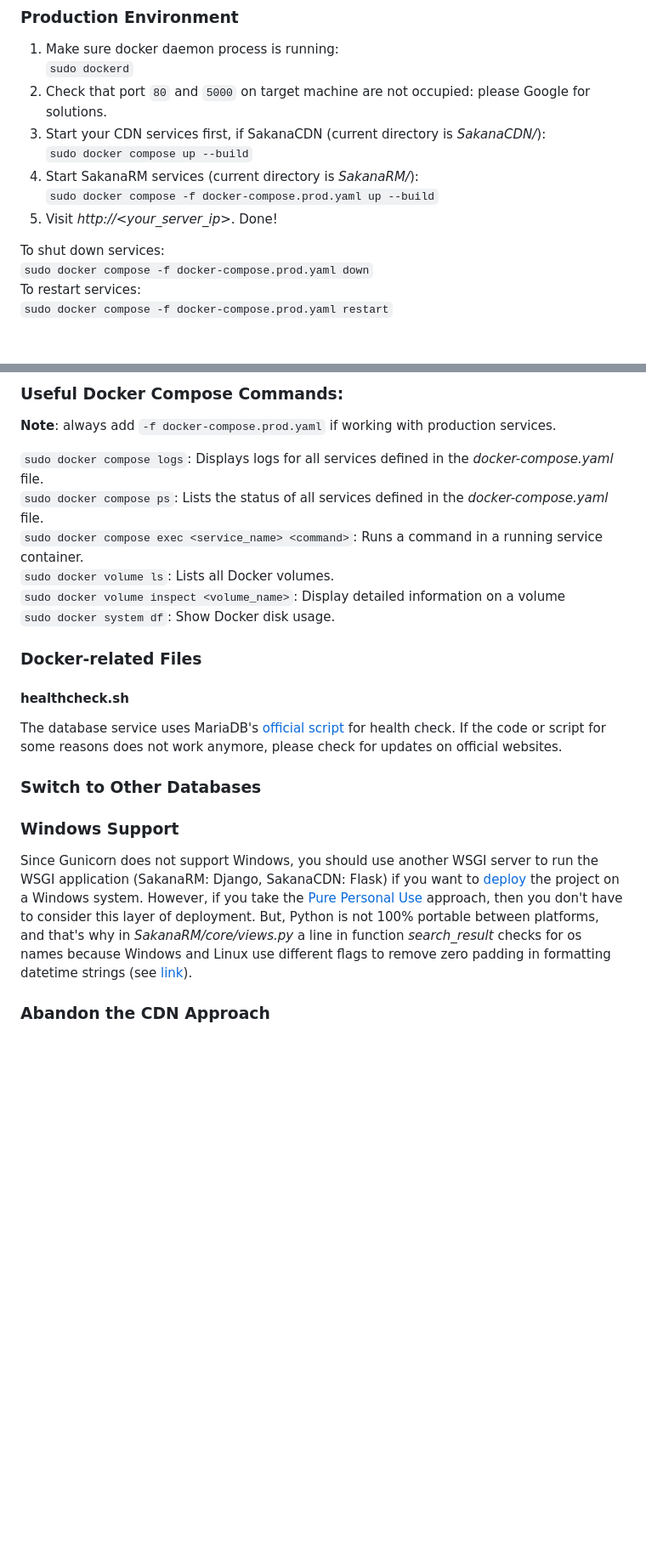
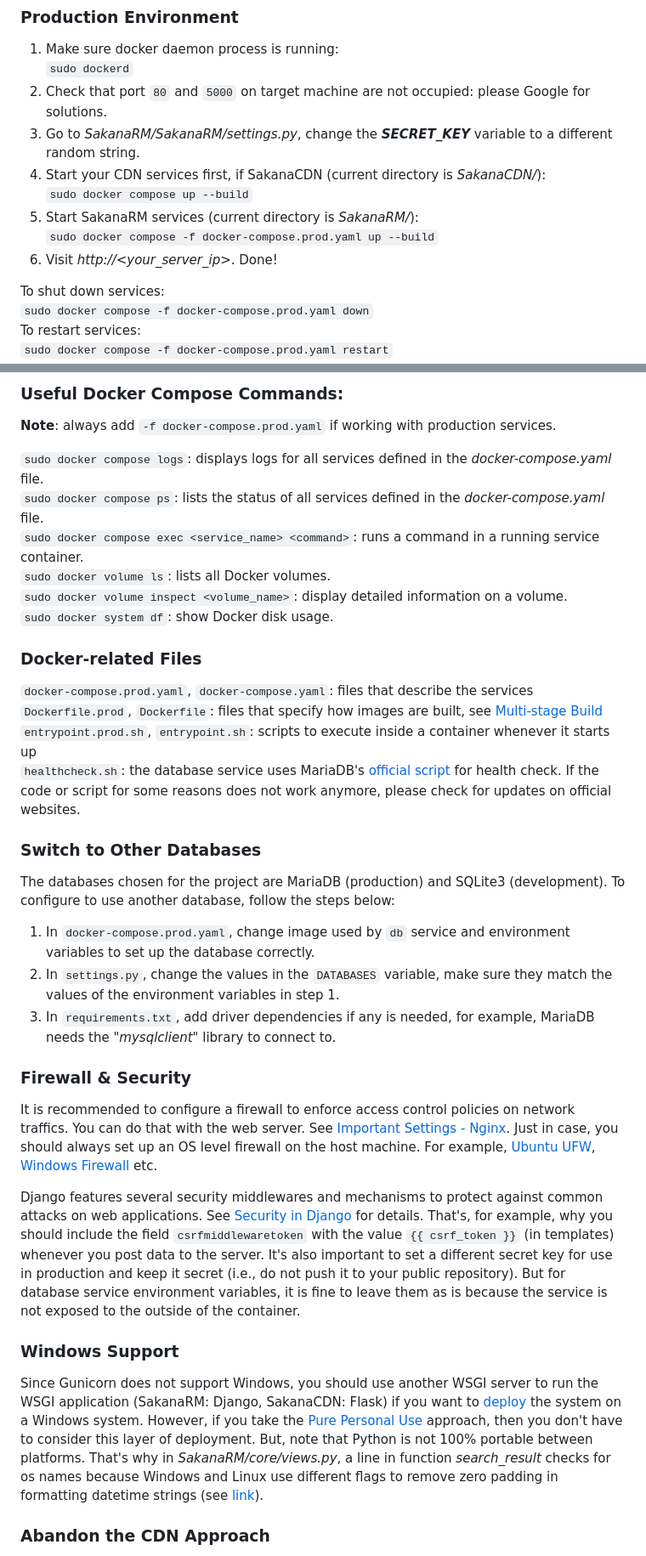
Before and after one commit to JunchengDong0421/SakanaRM, a Markdown page: README.md, 2 parts joined by grey strips. Shown: that part at 85% size. GitHub-like rendering; blank space fills up the shorter version.

Commit message:
Update progress, finish advanced deployment, enhance developer's guide

```diff
--- a/README.md
+++ b/README.md
@@ -141,11 +141,12 @@ a SQLite3 instance in one service. If you want to use other databases, see
 1. Make sure docker daemon process is running:
 `sudo dockerd`
 2. Check that port `80` and `5000` on target machine are not occupied: please Google for solutions.
-3. Start your CDN services first, if SakanaCDN (current directory is *SakanaCDN/*):
+3. Go to *SakanaRM/SakanaRM/settings.py*, change the ***SECRET_KEY*** variable to a different random string.
+4. Start your CDN services first, if SakanaCDN (current directory is *SakanaCDN/*):
 `sudo docker compose up --build`
-4. Start SakanaRM services (current directory is *SakanaRM/*):
+5. Start SakanaRM services (current directory is *SakanaRM/*):
 `sudo docker compose -f docker-compose.prod.yaml up --build`
-5. Visit *http://\<your_server_ip\>*. Done!
+6. Visit *http://\<your_server_ip\>*. Done!
 
 
 To shut down services:
@@ -348,27 +373,53 @@ all info-level events in app *core*; unhandled exceptions during handling of a r
 ### Useful Docker Compose Commands:
 **Note**: always add `-f docker-compose.prod.yaml` if working with production services.
 
-`sudo docker compose logs`: Displays logs for all services defined in the *docker-compose.yaml* file.
-`sudo docker compose ps`: Lists the status of all services defined in the *docker-compose.yaml* file.
-`sudo docker compose exec <service_name> <command>`: Runs a command in a running service container.
-`sudo docker volume ls`: Lists all Docker volumes.
-`sudo docker volume inspect <volume_name>`: Display detailed information on a volume
-`sudo docker system df`: Show Docker disk usage.
+`sudo docker compose logs`: displays logs for all services defined in the *docker-compose.yaml* file.
+`sudo docker compose ps`: lists the status of all services defined in the *docker-compose.yaml* file.
+`sudo docker compose exec <service_name> <command>`: runs a command in a running service container.
+`sudo docker volume ls`: lists all Docker volumes.
+`sudo docker volume inspect <volume_name>`: display detailed information on a volume.
+`sudo docker system df`: show Docker disk usage.
 
 ### Docker-related Files
-#### healthcheck.sh
-The database service uses MariaDB's [official script](https://mariadb.com/kb/en/using-healthcheck-sh/) for health check.
-If the code or script for some reasons does not work anymore, please check for updates on official websites.
+`docker-compose.prod.yaml`, `docker-compose.yaml`: files that describe the services
+`Dockerfile.prod`, `Dockerfile`: files that specify how images are built, see [Multi-stage
+Build](https://docs.docker.com/build/guide/multi-stage/)
+`entrypoint.prod.sh`, `entrypoint.sh`: scripts to execute inside a container whenever it starts up
+`healthcheck.sh`: the database service uses MariaDB's [official script](https://mariadb.com/kb/en/using-healthcheck-sh/)
+for health check. If the code or script for some reasons does not work anymore, please check for updates on official
+websites.
 
 ### Switch to Other Databases
+The databases chosen for the project are MariaDB (production) and SQLite3 (development). To configure to use another
+database, follow the steps below:
+1. In `docker-compose.prod.yaml`, change image used by `db` service and environment variables to set up the database
+correctly.
+2. In `settings.py`, change the values in the `DATABASES` variable, make sure they match the values of the environment
+variables in step 1.
+3. In `requirements.txt`, add driver dependencies if any is needed, for example, MariaDB needs the *"mysqlclient"*
+library to connect to.
+
+### Firewall & Security
+It is recommended to configure a firewall to enforce access control policies on network traffics. You can do that
+with the web server. See [Important Settings - Nginx](#nginx). Just in case, you should always set up an OS level
+firewall on the host machine. For example, [Ubuntu UFW](https://ubuntu.com/server/docs/firewalls),
+[Windows Firewall](https://learn.microsoft.com/en-us/windows/security/operating-system-security/network-security/windows-firewall/tools)
+etc.
+
+Django features several security middlewares and mechanisms to protect against common attacks on web applications. See
+[Security in Django](https://docs.djangoproject.com/en/4.2/topics/security/) for details. That's, for example, why you
+should include the field `csrfmiddlewaretoken` with the value `{{ csrf_token }}` (in templates) whenever you post data
+to the server. It's also important to set a different secret key for use in production and keep it secret (i.e., do not
+push it to your public repository). But for database service environment variables, it is fine to leave them as is
+because the service is not exposed to the outside of the container.
 
 ### Windows Support
 Since Gunicorn does not support Windows, you should use another WSGI server to run the WSGI application
 (SakanaRM: Django, SakanaCDN: Flask) if you want to [deploy](https://flask.palletsprojects.com/en/2.3.x/deploying/)
-the project on a Windows system. However, if you take the [Pure Personal Use](#pure-personal-use-not-recommended)
-approach, then you don't have to consider this layer of deployment. But, Python is not 100% portable between platforms,
-and that's why in *SakanaRM/core/views.py* a line in function *search_result* checks for os names because Windows and
-Linux use different flags to remove zero padding in formatting datetime strings (see
+the system on a Windows system. However, if you take the [Pure Personal Use](#pure-personal-use-not-recommended)
+approach, then you don't have to consider this layer of deployment. But, note that Python is not 100% portable between
+platforms. That's why in *SakanaRM/core/views.py*, a line in function *search_result* checks for os names because
+Windows and Linux use different flags to remove zero padding in formatting datetime strings (see
 [link](https://stackoverflow.com/questions/9525944/python-datetime-formatting-without-zero-padding/42709606#42709606)).
 
 ### Abandon the CDN Approach
```
Also changed, not shown: other parts of README.md (+40 -17 lines).
